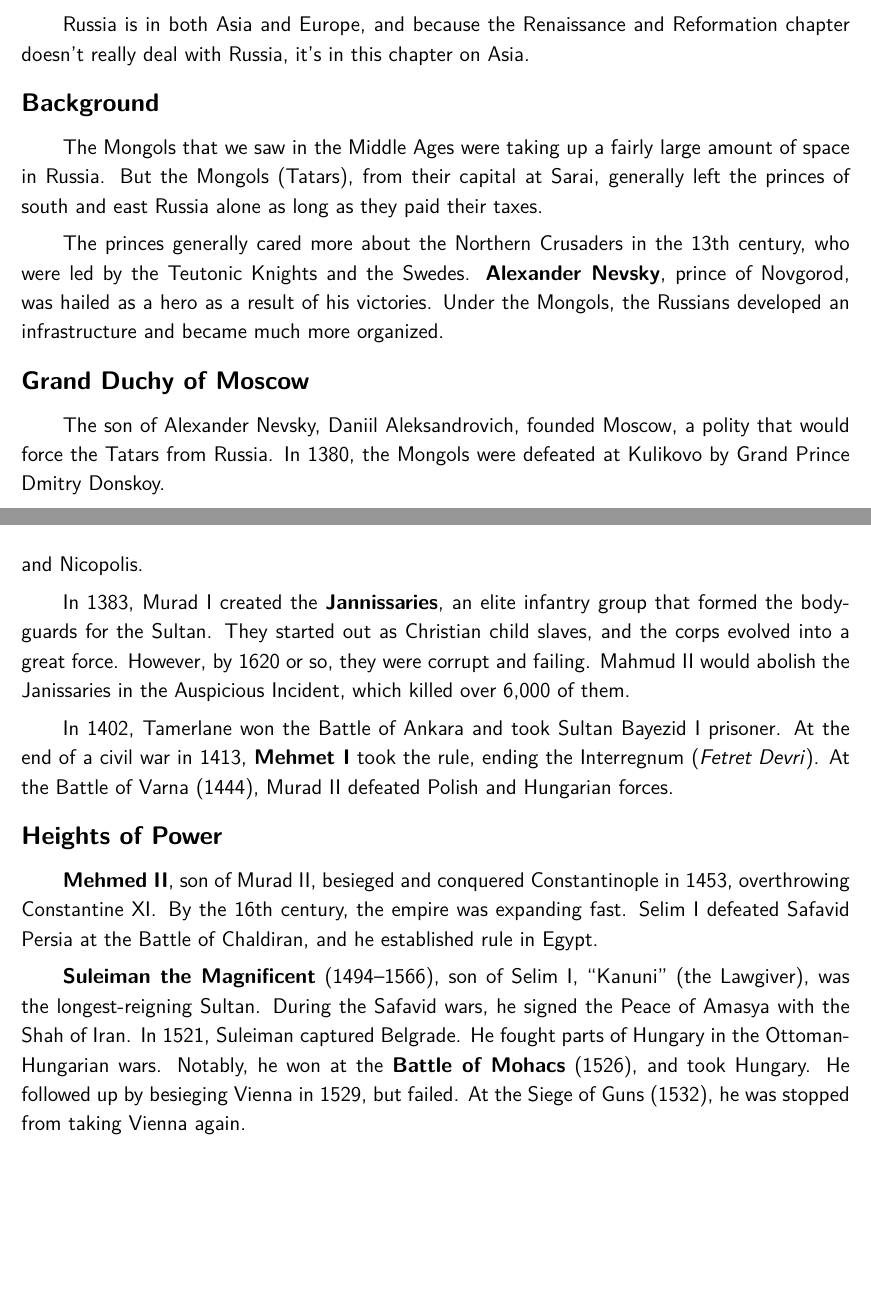
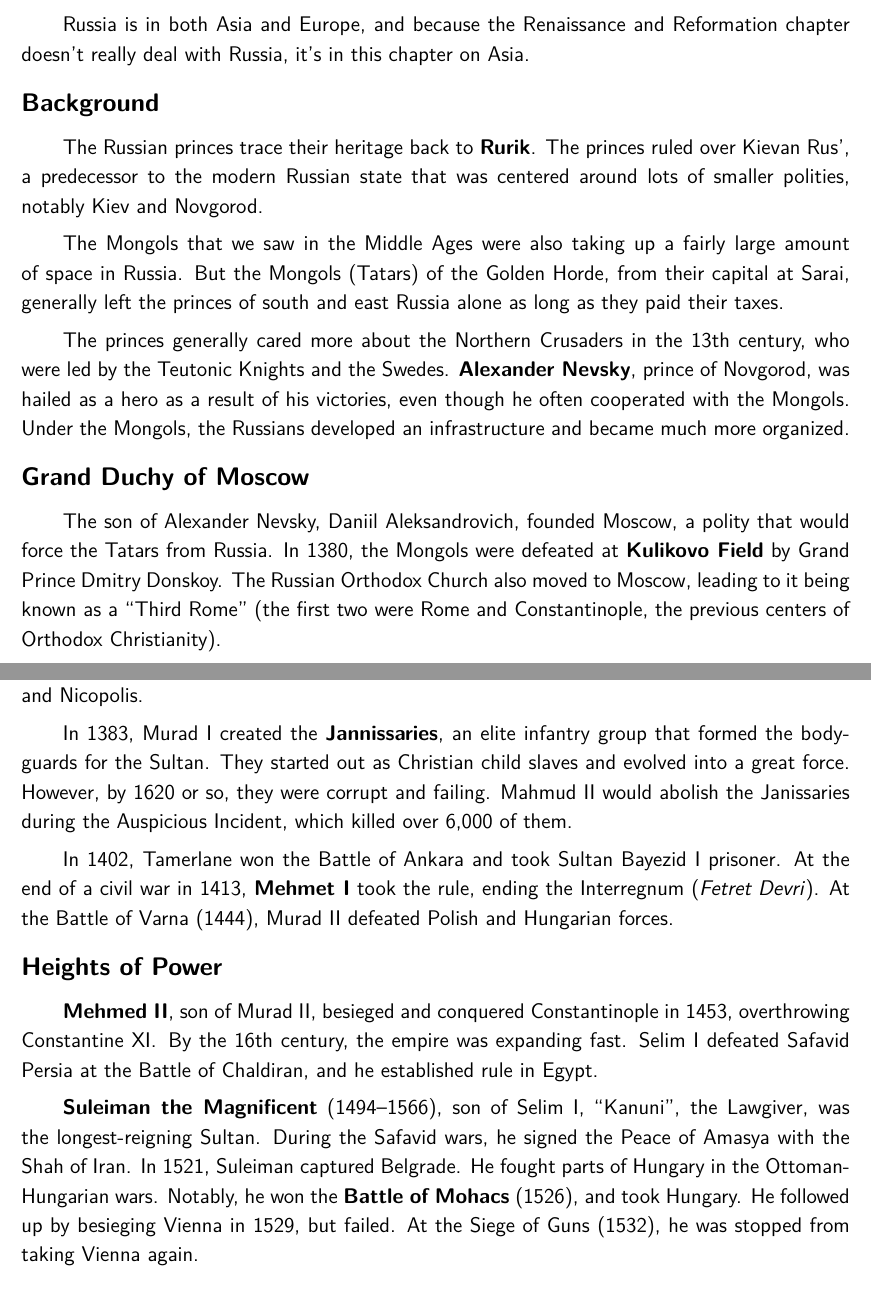
Before and after one commit to avp/history, a LaTeX thesis (history.tex, which reads tex/modern-asia.tex): two parts of pages 59 and 63 of 214, joined at a grey line, cut so that both start at the same text, the shorter picture padded with empty space. Compiled offline with pdfLaTeX.

Commit message:
Edit: Modern Asia.

```diff
--- a/tex/modern-asia.tex
+++ b/tex/modern-asia.tex
@@ -16,19 +16,27 @@ it's in this chapter on Asia.
 
 \subsection*{Background}
 
-The Mongols that we saw in the Middle Ages were taking up a fairly large amount of space in Russia.
-But the Mongols (Tatars), from their capital at Sarai,
+The Russian princes trace their heritage back to \textbf{Rurik}.
+The princes ruled over Kievan Rus',
+a predecessor to the modern Russian state that was centered around lots of smaller polities,
+notably Kiev and Novgorod.
+
+The Mongols that we saw in the Middle Ages were also taking up a fairly large amount of space in Russia.
+But the Mongols (Tatars) of the Golden Horde, from their capital at Sarai,
 generally left the princes of south and east Russia alone as long as they paid their taxes.
 
 The princes generally cared more about the Northern Crusaders in the 13th century,
 who were led by the Teutonic Knights and the Swedes.
-\textbf{Alexander Nevsky}, prince of Novgorod, was hailed as a hero as a result of his victories.
+\textbf{Alexander Nevsky}, prince of Novgorod, was hailed as a hero as a result of his victories,
+even though he often cooperated with the Mongols.
 Under the Mongols, the Russians developed an infrastructure and became much more organized.
 
 \subsection*{Grand Duchy of Moscow}
 
 The son of Alexander Nevsky, Daniil Aleksandrovich, founded Moscow,
 a polity that would force the Tatars from Russia.
-In 1380, the Mongols were defeated at Kulikovo by Grand Prince Dmitry Donskoy.
+In 1380, the Mongols were defeated at \textbf{Kulikovo Field} by Grand Prince Dmitry Donskoy.
+The Russian Orthodox Church also moved to Moscow, leading to it being known as a ``Third Rome''
+(the first two were Rome and Constantinople, the previous centers of Orthodox Christianity).
 
 By the 15th century, princes of Moscow were going around and taking as much land as they could.
@@ -176,9 +185,10 @@ Osman's son was \textbf{Orhan}, who captured Bursa in 1324, and made it the new
-The Ottomans proceeded to capture Thessaloniki, and they were victorious at Kosovo and Nicopolis.
+Osman's son was \textbf{Orhan}, who captured Bursa in 1324 and made it the new capital.
+The Ottomans proceeded to capture Thessaloniki and they were victorious at Kosovo and Nicopolis.
 
 In 1383, Murad~I created the \textbf{Jannissaries}, an elite infantry group that formed the bodyguards for the Sultan.
-They started out as Christian child slaves, and the corps evolved into a great force.
+They started out as Christian child slaves and evolved into a great force.
 However, by 1620 or so, they were corrupt and failing.
-Mahmud~II would abolish the Janissaries in the Auspicious Incident, which killed over 6,000 of them.
+Mahmud~II would abolish the Janissaries during the Auspicious Incident, which killed over 6,000 of them.
 
 In 1402, Tamerlane won the Battle of Ankara and took Sultan Bayezid~I prisoner.
 At the end of a civil war in 1413, \textbf{Mehmet~I} took the rule, ending the Interregnum (\textit{Fetret Devri}).
@@ -190,12 +200,12 @@ At the Battle of Varna (1444), Murad~II defeated Polish and Hungarian forces.
 By the 16th century, the empire was expanding fast.
 Selim~I defeated Safavid Persia at the Battle of Chaldiran, and he established rule in Egypt.
 
-\textbf{Suleiman the Magnificent} (1494--1566), son of Selim~I, ``Kanuni'' (the Lawgiver),
+\textbf{Suleiman the Magnificent} (1494--1566), son of Selim~I, ``Kanuni'', the Lawgiver,
 was the longest-reigning Sultan.
 During the Safavid wars, he signed the Peace of Amasya with the Shah of Iran.
 In 1521, Suleiman captured Belgrade.
 He fought parts of Hungary in the Ottoman-Hungarian wars.
-Notably, he won at the \textbf{Battle of Mohacs} (1526), and took Hungary.
+Notably, he won the \textbf{Battle of Mohacs} (1526), and took Hungary.
 He followed up by besieging Vienna in 1529, but failed.
 At the Siege of Guns (1532), he was stopped from taking Vienna again.
 
```
Also changed, not shown: tex/modern-asia.tex (51 more changed lines).
